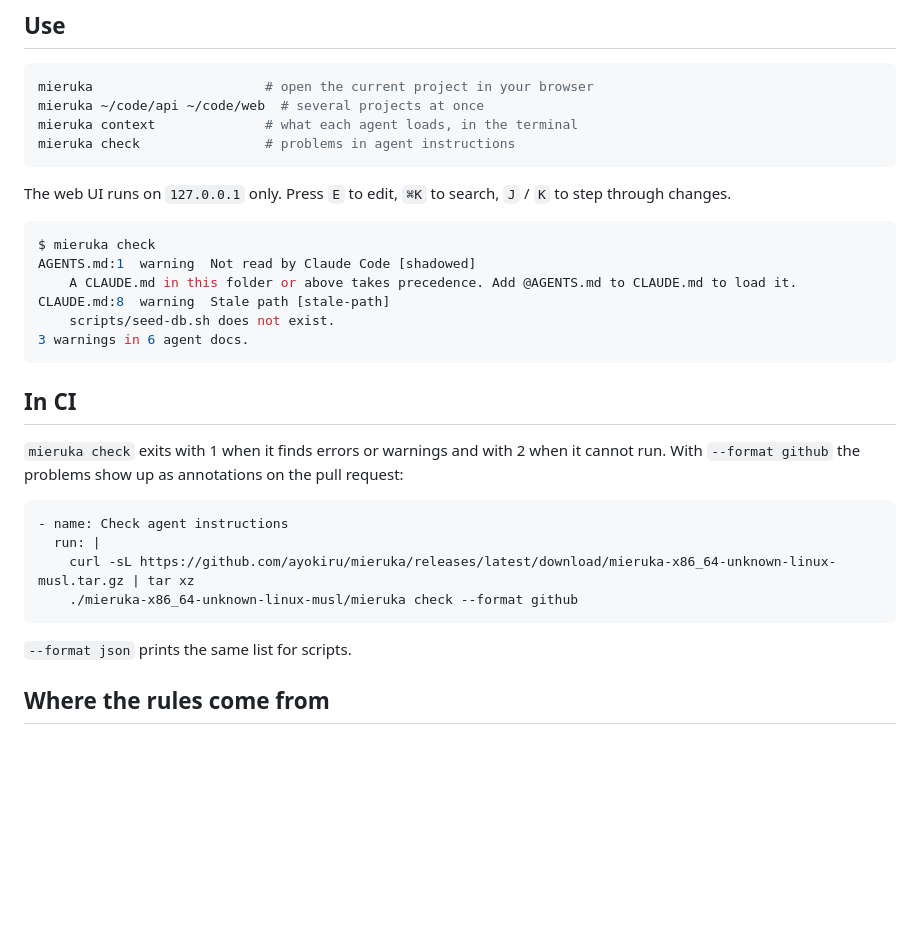
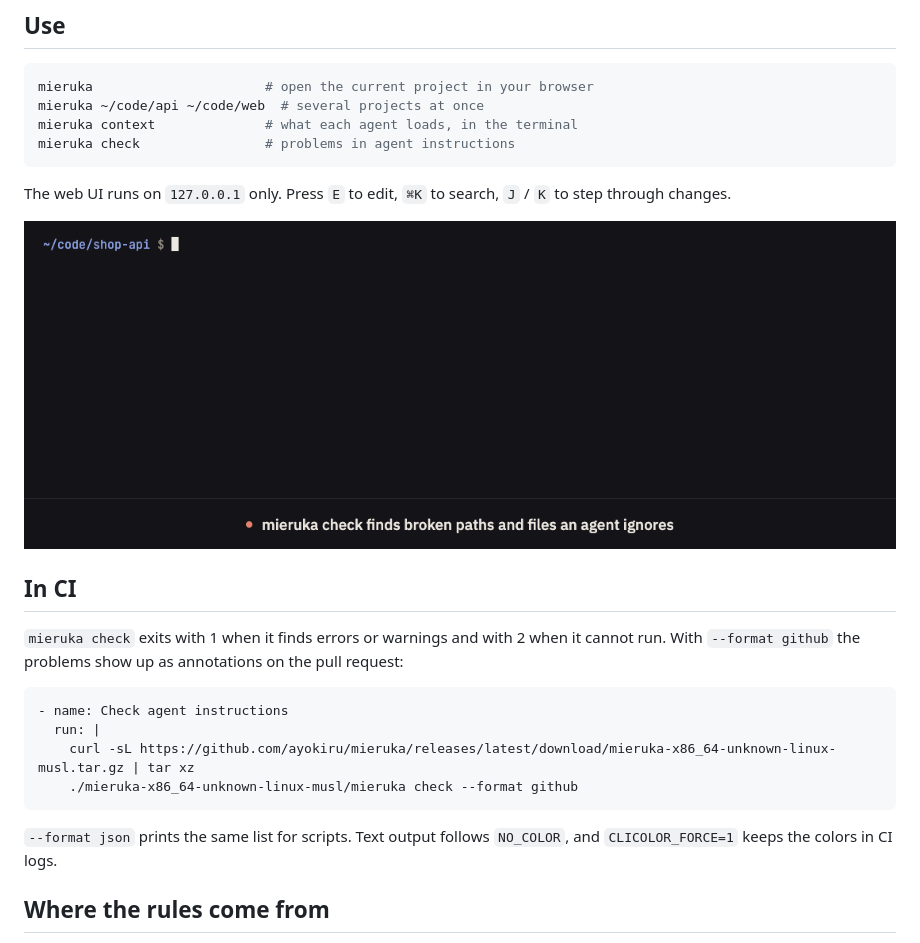
Before and after one commit to ayokiru/mieruka, a Markdown page: README.md, the part around the change. GitHub-like rendering; pictures changed too: .github/readme/cli.gif (added); blank space fills up the shorter version.

Commit message:
Show the command line in an animated demo

````diff
--- a/README.md
+++ b/README.md
@@ -63,14 +63,9 @@ mieruka check                # problems in agent instructions
 
 The web UI runs on `127.0.0.1` only. Press `E` to edit, `⌘K` to search, `J` / `K` to step through changes.
 
-```console
-$ mieruka check
-AGENTS.md:1  warning  Not read by Claude Code [shadowed]
-    A CLAUDE.md in this folder or above takes precedence. Add @AGENTS.md to CLAUDE.md to load it.
-CLAUDE.md:8  warning  Stale path [stale-path]
-    scripts/seed-db.sh does not exist.
-3 warnings in 6 agent docs.
-```
+<p align="center">
+  <img alt="mieruka check lists a stale path and an AGENTS.md Claude Code ignores and exits with 1; mieruka context lists the files Claude Code loads; --format github prints the same problems as GitHub annotations" src=".github/readme/cli.gif" width="900">
+</p>
 
 ## In CI
 
@@ -83,7 +78,7 @@ CLAUDE.md:8  warning  Stale path [stale-path]
     ./mieruka-x86_64-unknown-linux-musl/mieruka check --format github
 ```
 
-`--format json` prints the same list for scripts.
+`--format json` prints the same list for scripts. Text output follows `NO_COLOR`, and `CLICOLOR_FORCE=1` keeps the colors in CI logs.
 
 ## Where the rules come from
 
````
